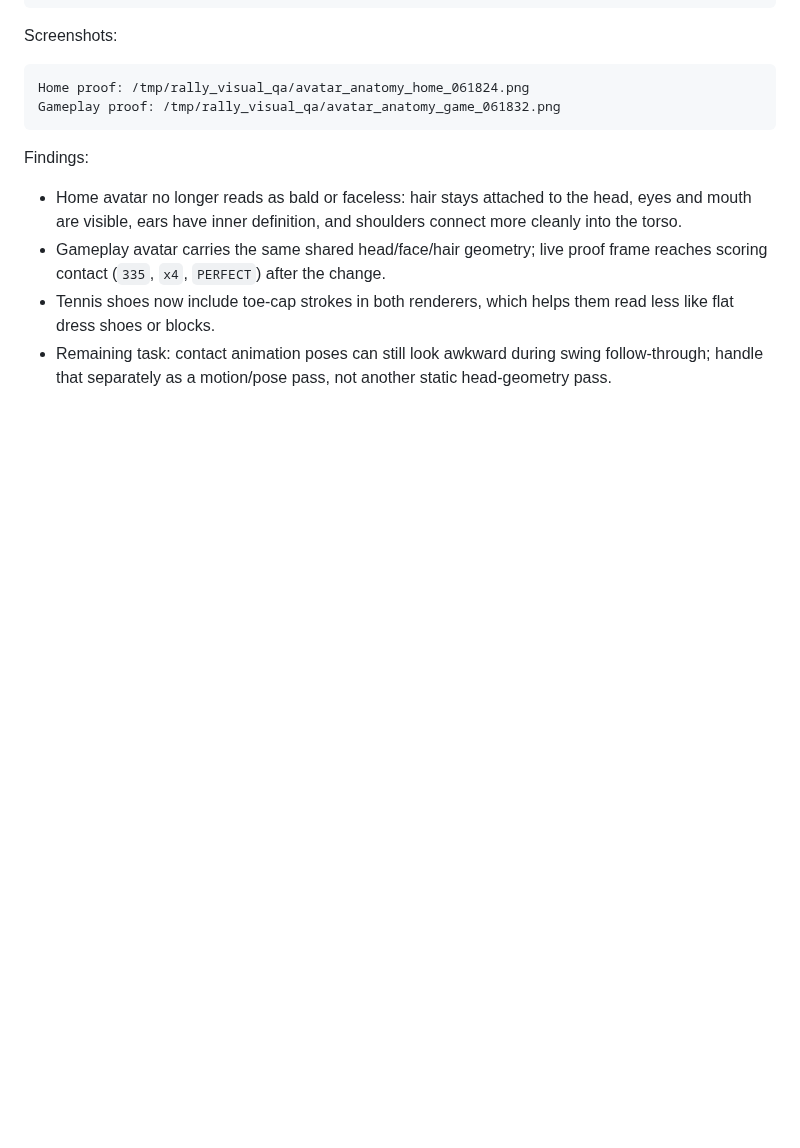
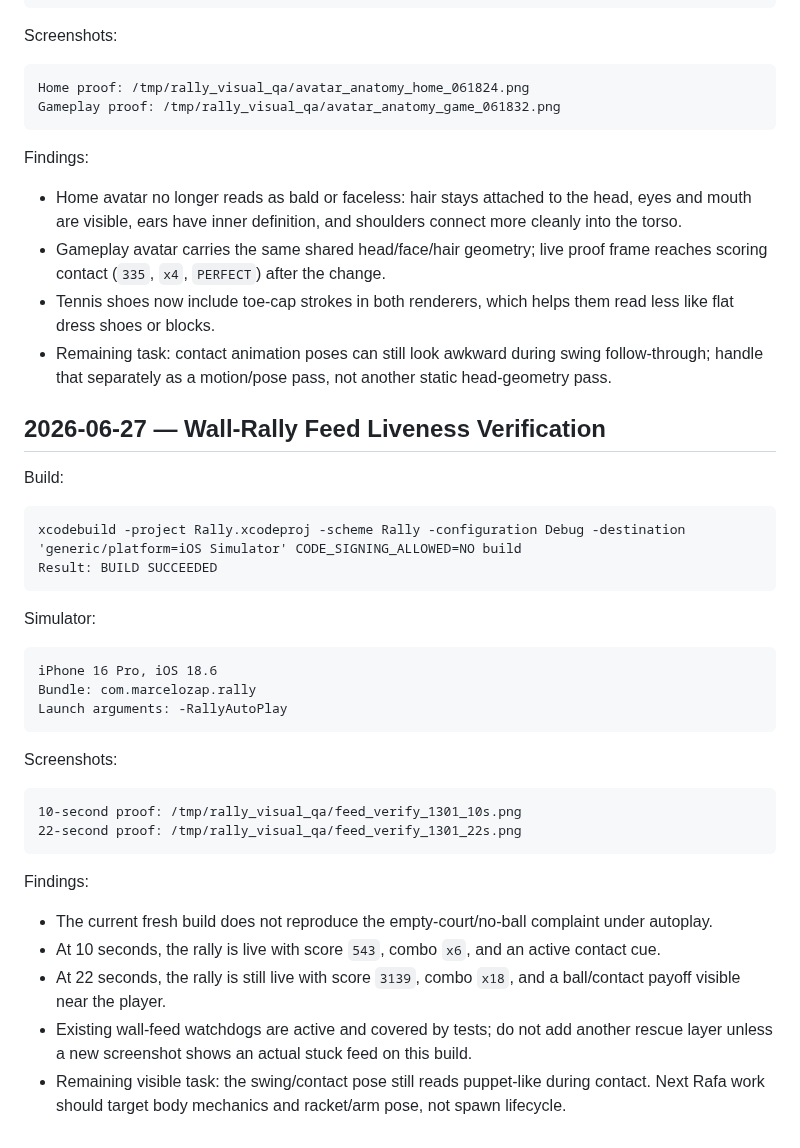
Before and after one commit to marcelozap/Rally, a Markdown page: RALLY_VISUAL_QA.md, the part around the change. Drawn GitHub-style; blank space fills up the shorter version.

Commit message:
[CX] Verify wall-rally feed liveness

````diff
--- a/RALLY_VISUAL_QA.md
+++ b/RALLY_VISUAL_QA.md
@@ -1212,3 +1212,35 @@ Findings:
 - Gameplay avatar carries the same shared head/face/hair geometry; live proof frame reaches scoring contact (`335`, `x4`, `PERFECT`) after the change.
 - Tennis shoes now include toe-cap strokes in both renderers, which helps them read less like flat dress shoes or blocks.
 - Remaining task: contact animation poses can still look awkward during swing follow-through; handle that separately as a motion/pose pass, not another static head-geometry pass.
+
+## 2026-06-27 — Wall-Rally Feed Liveness Verification
+
+Build:
+
+```text
+xcodebuild -project Rally.xcodeproj -scheme Rally -configuration Debug -destination 'generic/platform=iOS Simulator' CODE_SIGNING_ALLOWED=NO build
+Result: BUILD SUCCEEDED
+```
+
+Simulator:
+
+```text
+iPhone 16 Pro, iOS 18.6
+Bundle: com.marcelozap.rally
+Launch arguments: -RallyAutoPlay
+```
+
+Screenshots:
+
+```text
+10-second proof: /tmp/rally_visual_qa/feed_verify_1301_10s.png
+22-second proof: /tmp/rally_visual_qa/feed_verify_1301_22s.png
+```
+
+Findings:
+
+- The current fresh build does not reproduce the empty-court/no-ball complaint under autoplay.
+- At 10 seconds, the rally is live with score `543`, combo `x6`, and an active contact cue.
+- At 22 seconds, the rally is still live with score `3139`, combo `x18`, and a ball/contact payoff visible near the player.
+- Existing wall-feed watchdogs are active and covered by tests; do not add another rescue layer unless a new screenshot shows an actual stuck feed on this build.
+- Remaining visible task: the swing/contact pose still reads puppet-like during contact. Next Rafa work should target body mechanics and racket/arm pose, not spawn lifecycle.
````
